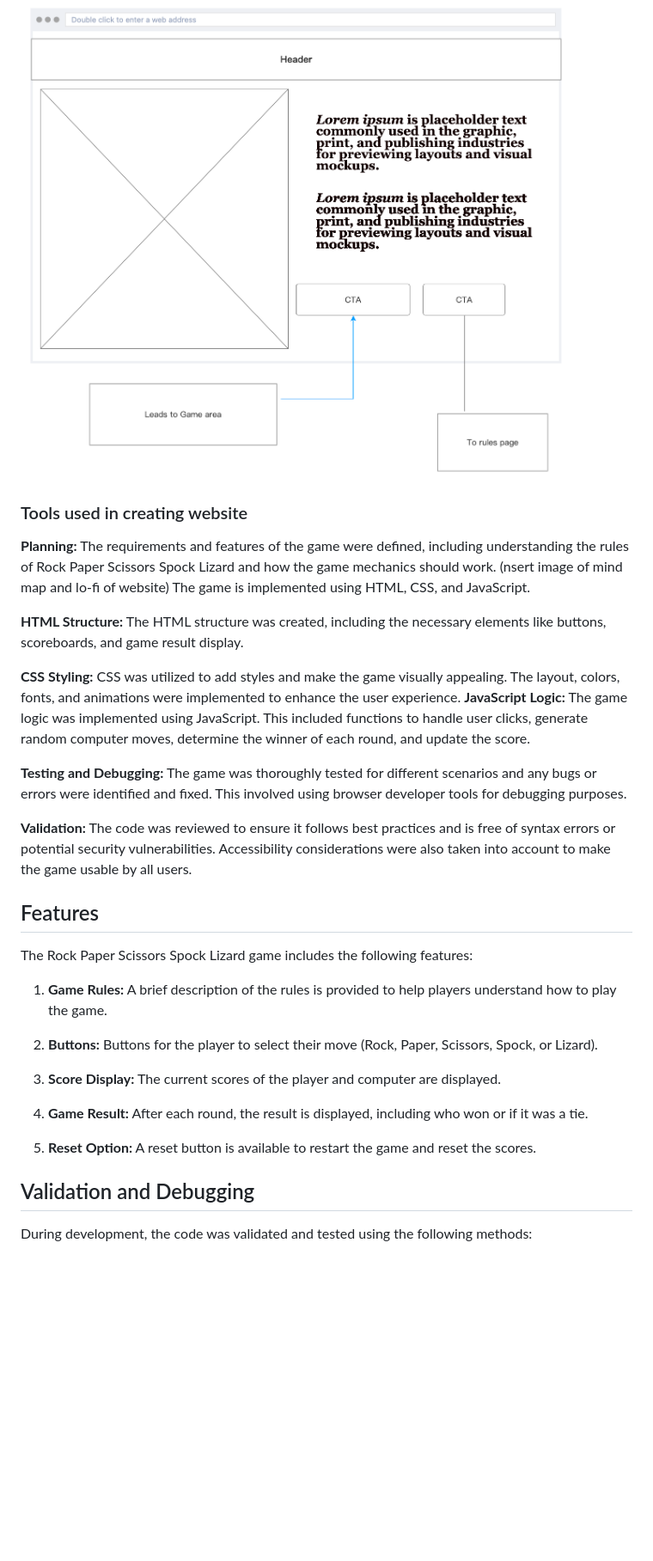
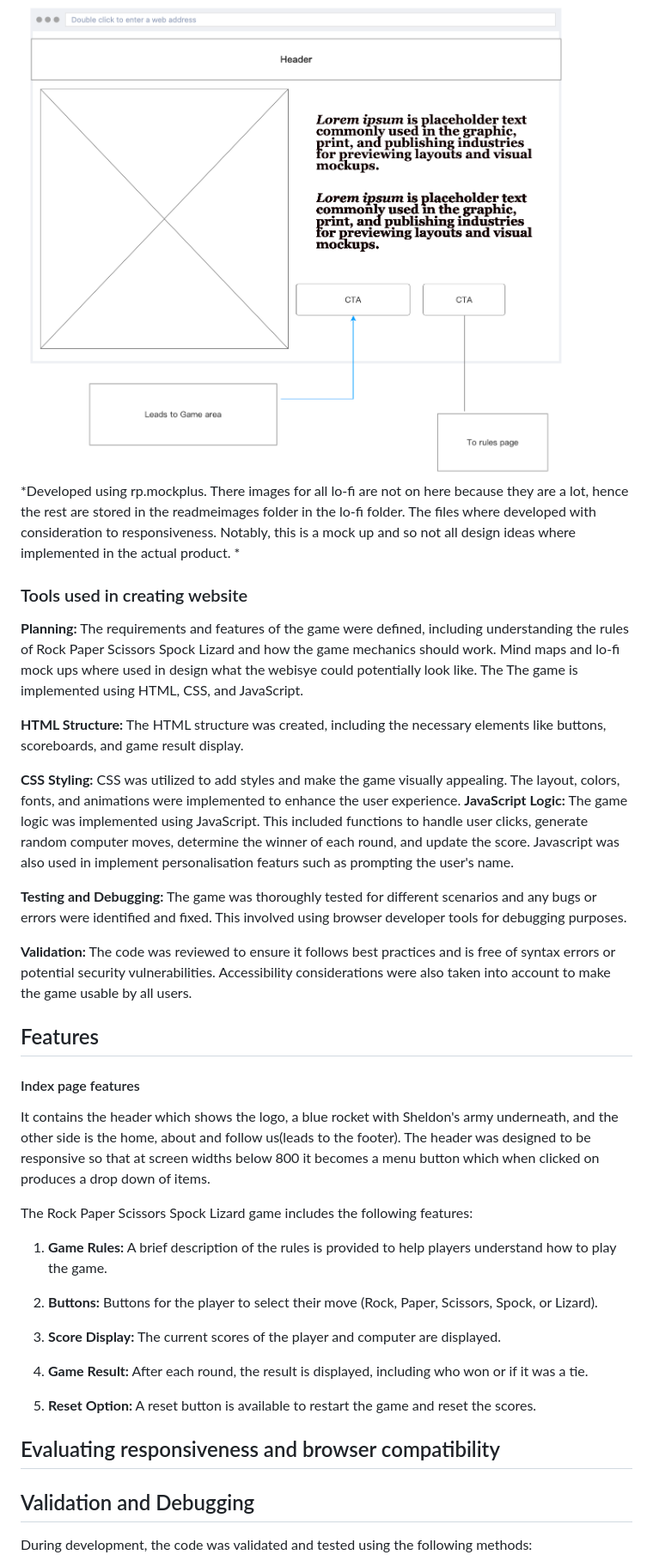
Before and after one commit to JonFD4/Sheldons-army, a Markdown page: README.md, the part around one of its changes. Shown at 86% size. Rendered like a GitHub page; blank space fills up the shorter version.

```diff
--- a/README.md
+++ b/README.md
@@ -45,21 +53,26 @@ To develop the game, the following steps were followed:
 ![lo-fi of index.html ](readmeimages/lo-fi-Index.png)
+*Developed using rp.mockplus. There images for all lo-fi are not on here because they are a lot, hence the rest are stored in the readmeimages folder in the lo-fi folder.
+The files where developed with consideration to responsiveness. Notably, this is a mock up  and so not all design ideas where implemented in the actual product. *
 ### Tools used in creating website
 
  **Planning:**
 The requirements and features of the game were defined, including understanding the rules of Rock Paper Scissors Spock Lizard and how the game mechanics should work.
-  (nsert image of mind map and lo-fi of website)
+Mind maps and lo-fi mock ups where used in design what the webisye could potentially look like. The
 The game is implemented using HTML, CSS, and JavaScript.
 
 **HTML Structure:** The HTML structure was created, including the necessary elements like buttons, scoreboards, and game result display.
 
 **CSS Styling:** CSS was utilized to add styles and make the game visually appealing. The layout, colors, fonts, and animations were implemented to enhance the user experience.
- **JavaScript Logic:** The game logic was implemented using JavaScript. This included functions to handle user clicks, generate random computer moves, determine the winner of each round, and update the score.
+ **JavaScript Logic:** The game logic was implemented using JavaScript. This included functions to handle user clicks, generate random computer moves, determine the winner of each round, and update the score. Javascript was also used in implement personalisation featurs such as prompting the user's name.
 
  **Testing and Debugging:** The game was thoroughly tested for different scenarios and any bugs or errors were identified and fixed. This involved using browser developer tools for debugging purposes.
 
  **Validation:** The code was reviewed to ensure it follows best practices and is free of syntax errors or potential security vulnerabilities. Accessibility considerations were also taken into account to make the game usable by all users.
 
 ## Features
+#### Index page features
+It contains the header which shows the logo, a blue rocket with Sheldon's army underneath, and the other side is the home, about and follow us(leads to the footer).
+The header was designed to be responsive so that at screen widths below 800 it becomes a menu button which when clicked on produces a drop down of items.
 
 The Rock Paper Scissors Spock Lizard game includes the following features:
 
@@ -72,6 +85,8 @@ The Rock Paper Scissors Spock Lizard game includes the following features:
 4. **Game Result:** After each round, the result is displayed, including who won or if it was a tie.
 
 5. **Reset Option:** A reset button is available to restart the game and reset the scores.
+
+## Evaluating responsiveness and browser compatibility
 
 ## Validation and Debugging
 
```
Also changed, not shown: other parts of README.md (+11 -3 lines).
